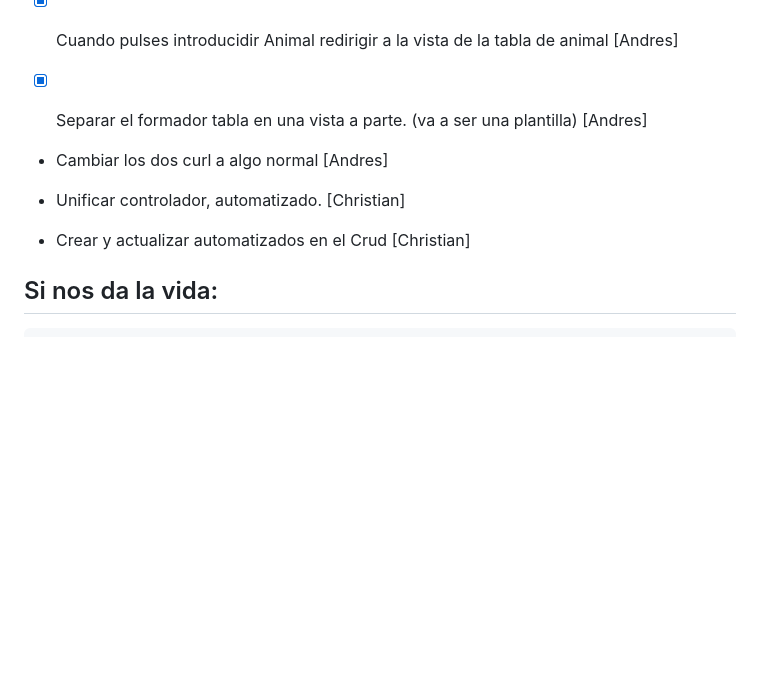
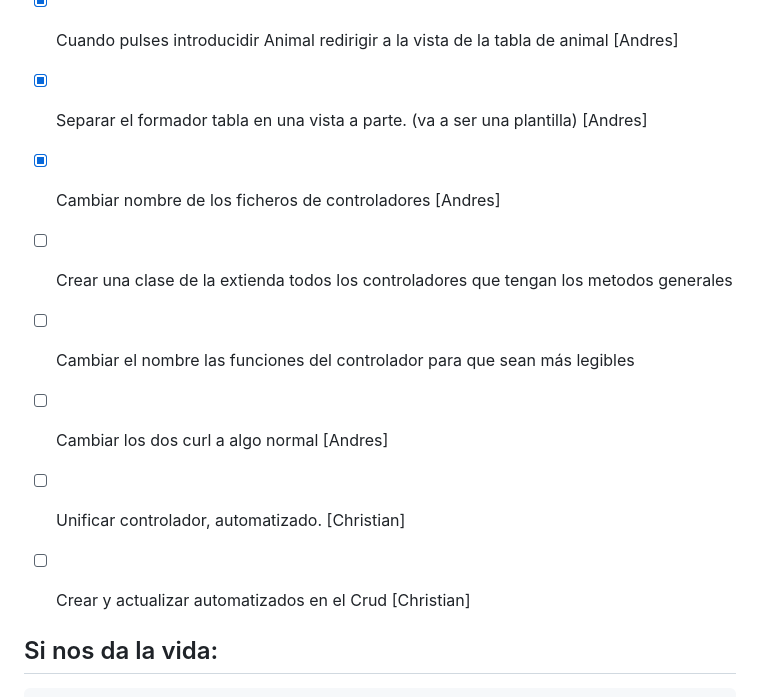
Before and after one commit to pedrodelcastillo1/ProtectoraAnimales, a Markdown page: docs/README.md, the part around the change. GitHub-like rendering; blank space fills up the shorter version.

```diff
--- a/docs/README.md
+++ b/docs/README.md
@@ -4,11 +4,14 @@
 
 - [x] Cuando pulses introducidir Animal redirigir a la vista de la tabla de animal [Andres]
 - [x] Separar el formador tabla en una vista a parte. (va a ser una plantilla) [Andres]
-- Cambiar los dos curl a algo normal [Andres]
+- [x] Cambiar nombre de los ficheros de controladores [Andres]
+- [ ] Crear una clase de la extienda todos los controladores que tengan los metodos generales
+- [ ] Cambiar el nombre las funciones del controlador para que sean más legibles
+- [ ] Cambiar los dos curl a algo normal [Andres]
 
 
-- Unificar controlador, automatizado. [Christian]
-- Crear y actualizar automatizados en el Crud [Christian]
+- [ ] Unificar controlador, automatizado. [Christian]
+- [ ] Crear y actualizar automatizados en el Crud [Christian]
 
 
 
```
